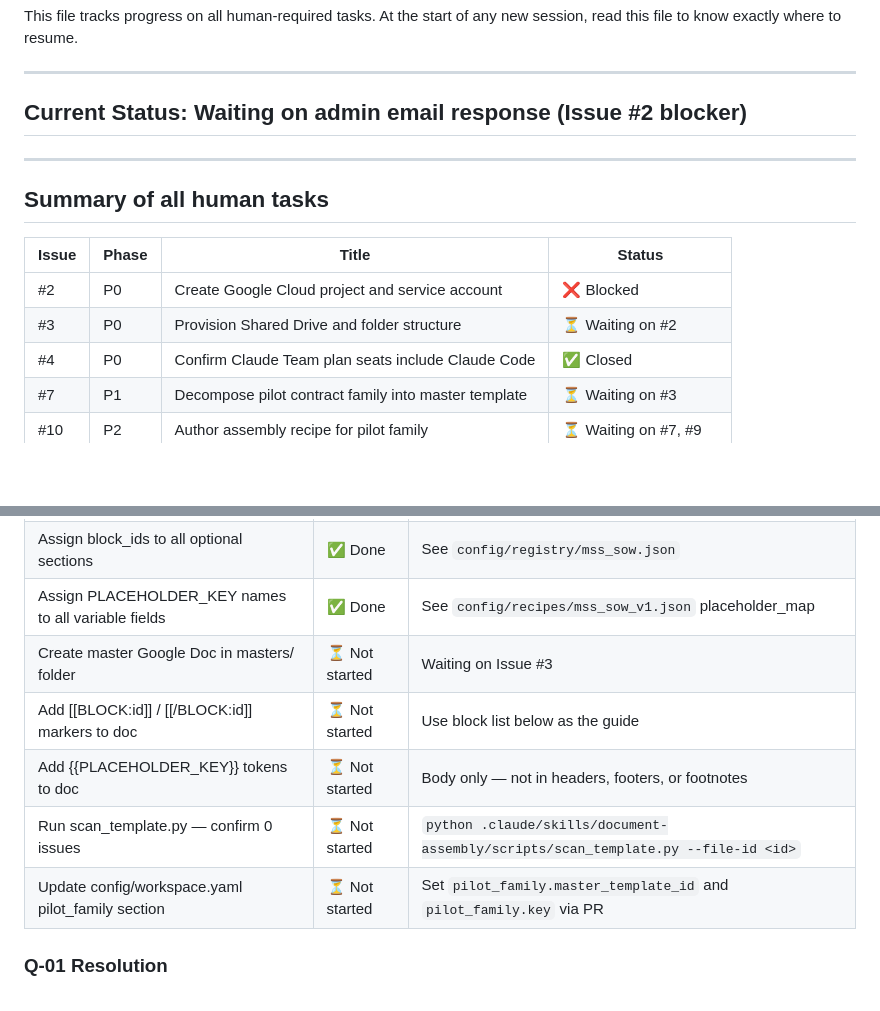
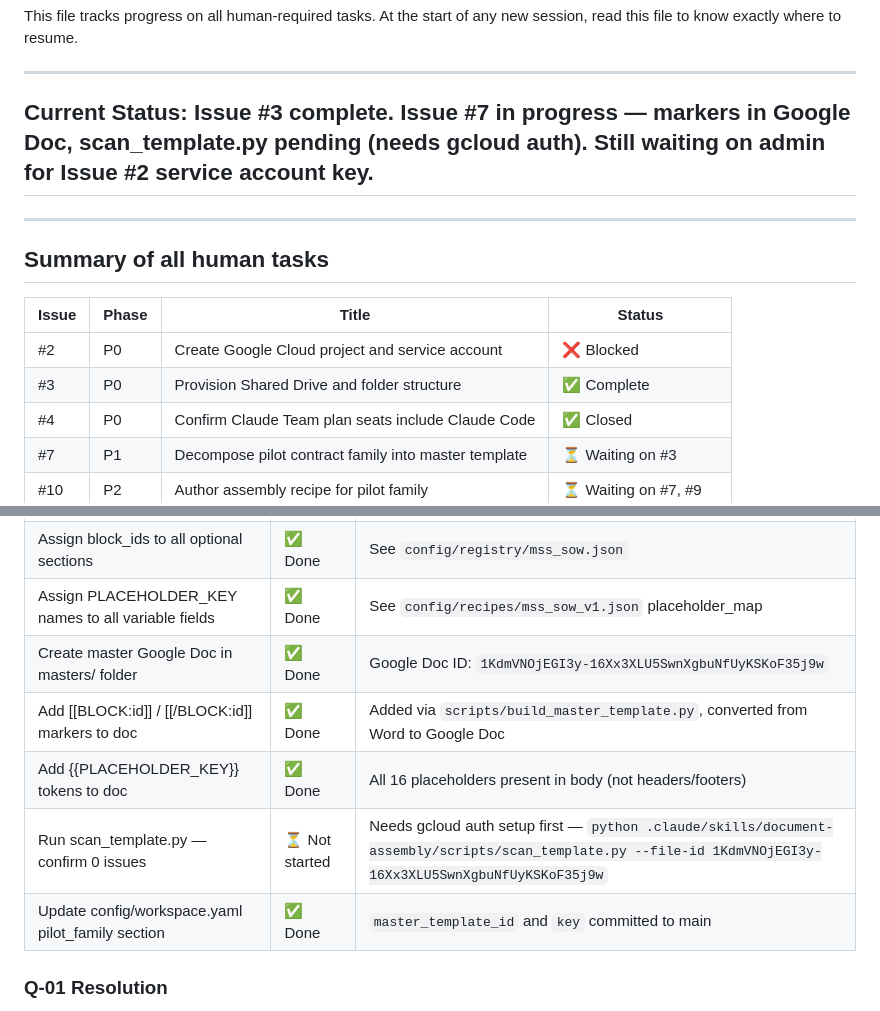
Before and after one commit to AnthonySHM/M4-Sales-Automation, a Markdown page: Human_tasks_progress.md, 2 parts joined by grey strips. Rendered like a GitHub page; blank space fills up the shorter version.

```diff
--- a/Human_tasks_progress.md
+++ b/Human_tasks_progress.md
@@ -4,7 +4,7 @@ This file tracks progress on all human-required tasks. At the start of any new s
 
 ---
 
-## Current Status: Waiting on admin email response (Issue #2 blocker)
+## Current Status: Issue #3 complete. Issue #7 in progress — markers in Google Doc, scan_template.py pending (needs gcloud auth). Still waiting on admin for Issue #2 service account key.
 
 ---
 
@@ -13,7 +13,7 @@ This file tracks progress on all human-required tasks. At the start of any new s
 | Issue | Phase | Title | Status |
 |---|---|---|---|
 | #2 | P0 | Create Google Cloud project and service account | ❌ Blocked |
-| #3 | P0 | Provision Shared Drive and folder structure | ⏳ Waiting on #2 |
+| #3 | P0 | Provision Shared Drive and folder structure | ✅ Complete |
 | #4 | P0 | Confirm Claude Team plan seats include Claude Code | ✅ Closed |
 | #7 | P1 | Decompose pilot contract family into master template | ⏳ Waiting on #3 |
 | #10 | P2 | Author assembly recipe for pilot family | ⏳ Waiting on #7, #9 |
@@ -96,11 +97,11 @@ Only the developer needs Claude Pro. Teammates running jobs need only Python and
 | Analyse contract — mark variable fields | ✅ Done | 16 placeholders identified (see placeholder list below) |
 | Assign block_ids to all optional sections | ✅ Done | See `config/registry/mss_sow.json` |
 | Assign PLACEHOLDER_KEY names to all variable fields | ✅ Done | See `config/recipes/mss_sow_v1.json` placeholder_map |
-| Create master Google Doc in masters/ folder | ⏳ Not started | Waiting on Issue #3 |
-| Add [[BLOCK:id]] / [[/BLOCK:id]] markers to doc | ⏳ Not started | Use block list below as the guide |
-| Add {{PLACEHOLDER_KEY}} tokens to doc | ⏳ Not started | Body only — not in headers, footers, or footnotes |
-| Run scan_template.py — confirm 0 issues | ⏳ Not started | `python .claude/skills/document-assembly/scripts/scan_template.py --file-id <id>` |
-| Update config/workspace.yaml pilot_family section | ⏳ Not started | Set `pilot_family.master_template_id` and `pilot_family.key` via PR |
+| Create master Google Doc in masters/ folder | ✅ Done | Google Doc ID: `1KdmVNOjEGI3y-16Xx3XLU5SwnXgbuNfUyKSKoF35j9w` |
+| Add [[BLOCK:id]] / [[/BLOCK:id]] markers to doc | ✅ Done | Added via `scripts/build_master_template.py`, converted from Word to Google Doc |
+| Add {{PLACEHOLDER_KEY}} tokens to doc | ✅ Done | All 16 placeholders present in body (not headers/footers) |
+| Run scan_template.py — confirm 0 issues | ⏳ Not started | Needs gcloud auth setup first — `python .claude/skills/document-assembly/scripts/scan_template.py --file-id 1KdmVNOjEGI3y-16Xx3XLU5SwnXgbuNfUyKSKoF35j9w` |
+| Update config/workspace.yaml pilot_family section | ✅ Done | `master_template_id` and `key` committed to main |
 
 ### Q-01 Resolution
 - **Pilot family:** MSS SOW (Managed Security Services Statement of Work)
```
Also changed, not shown: other parts of Human_tasks_progress.md (+33 -20 lines).
